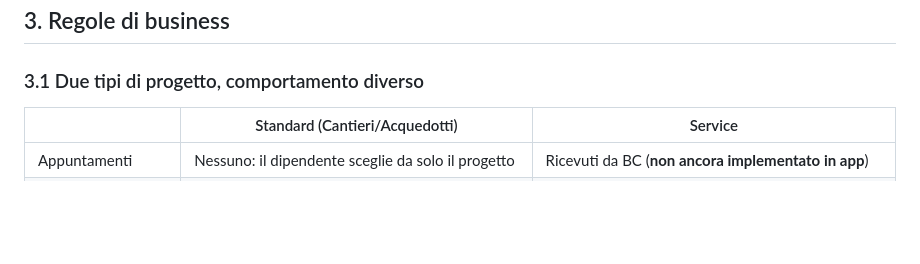
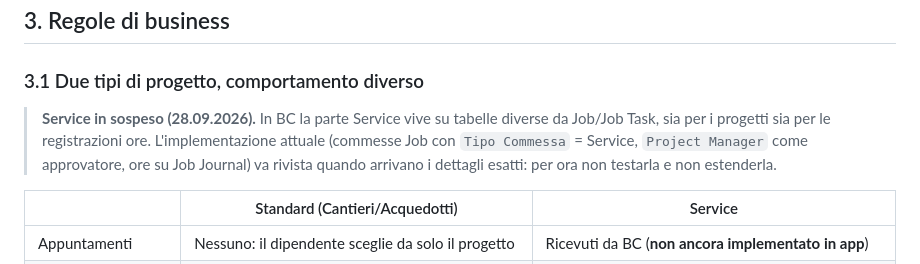
Before and after one commit to SSSAV100/app-timbrature-mobile, a Markdown page: docs/PROJECT_REFERENCE.md, the part around the change. GitHub-like rendering; blank space fills up the shorter version.

Commit message:
PROJECT_REFERENCE: parte Service in sospeso (tabelle diverse in BC)
Co-Authored-By: Claude Opus 5.5 <noreply@anthropic.com>

```diff
--- a/docs/PROJECT_REFERENCE.md
+++ b/docs/PROJECT_REFERENCE.md
@@ -50,6 +50,13 @@
 ## 3. Regole di business
 
 ### 3.1 Due tipi di progetto, comportamento diverso
+
+> **Service in sospeso (28.09.2026).** In BC la parte Service vive su
+> tabelle diverse da Job/Job Task, sia per i progetti sia per le
+> registrazioni ore. L'implementazione attuale (commesse Job con `Tipo
+> Commessa` = Service, `Project Manager` come approvatore, ore su Job
+> Journal) va rivista quando arrivano i dettagli esatti: per ora non
+> testarla e non estenderla.
 
 | | Standard (Cantieri/Acquedotti) | Service |
 |---|---|---|
```
